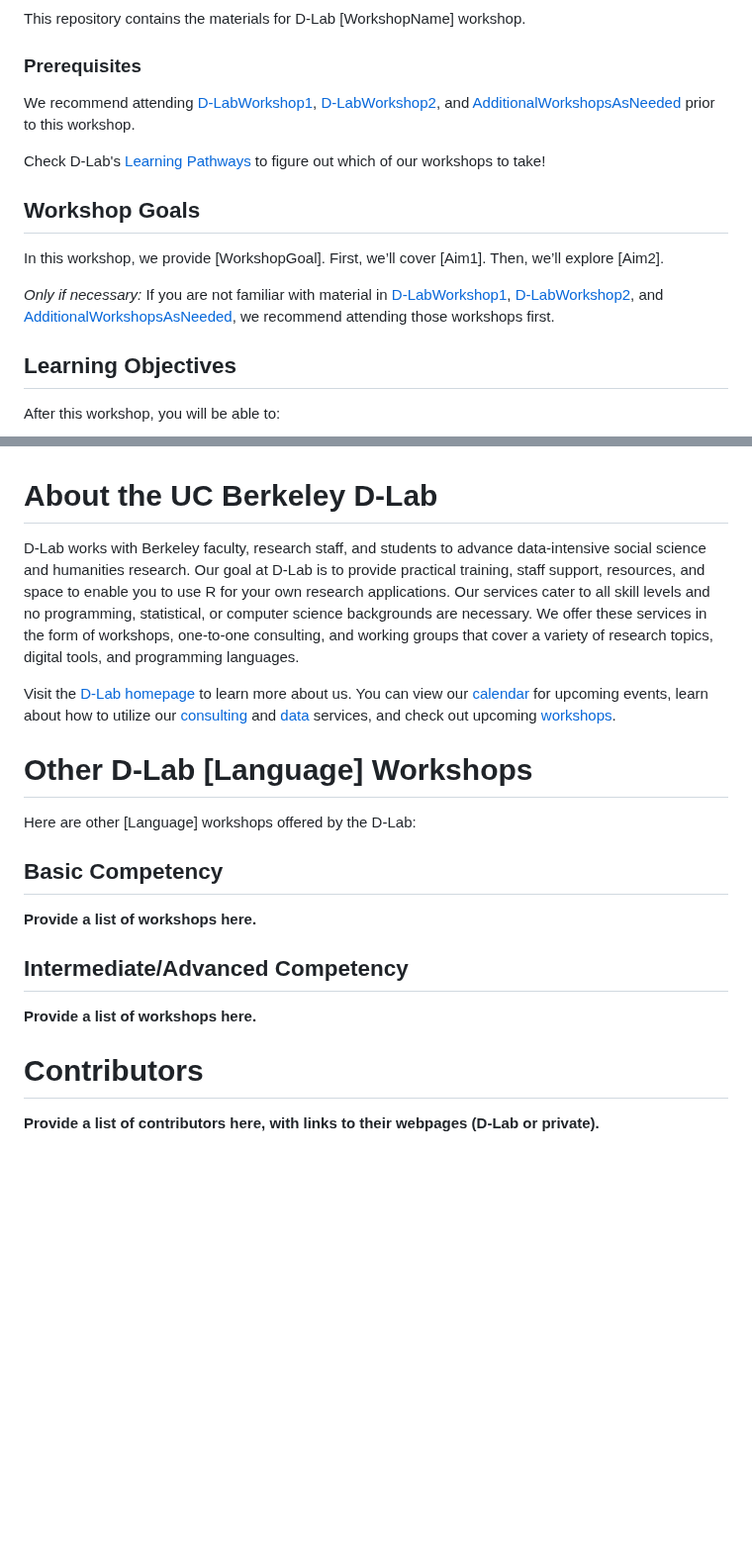
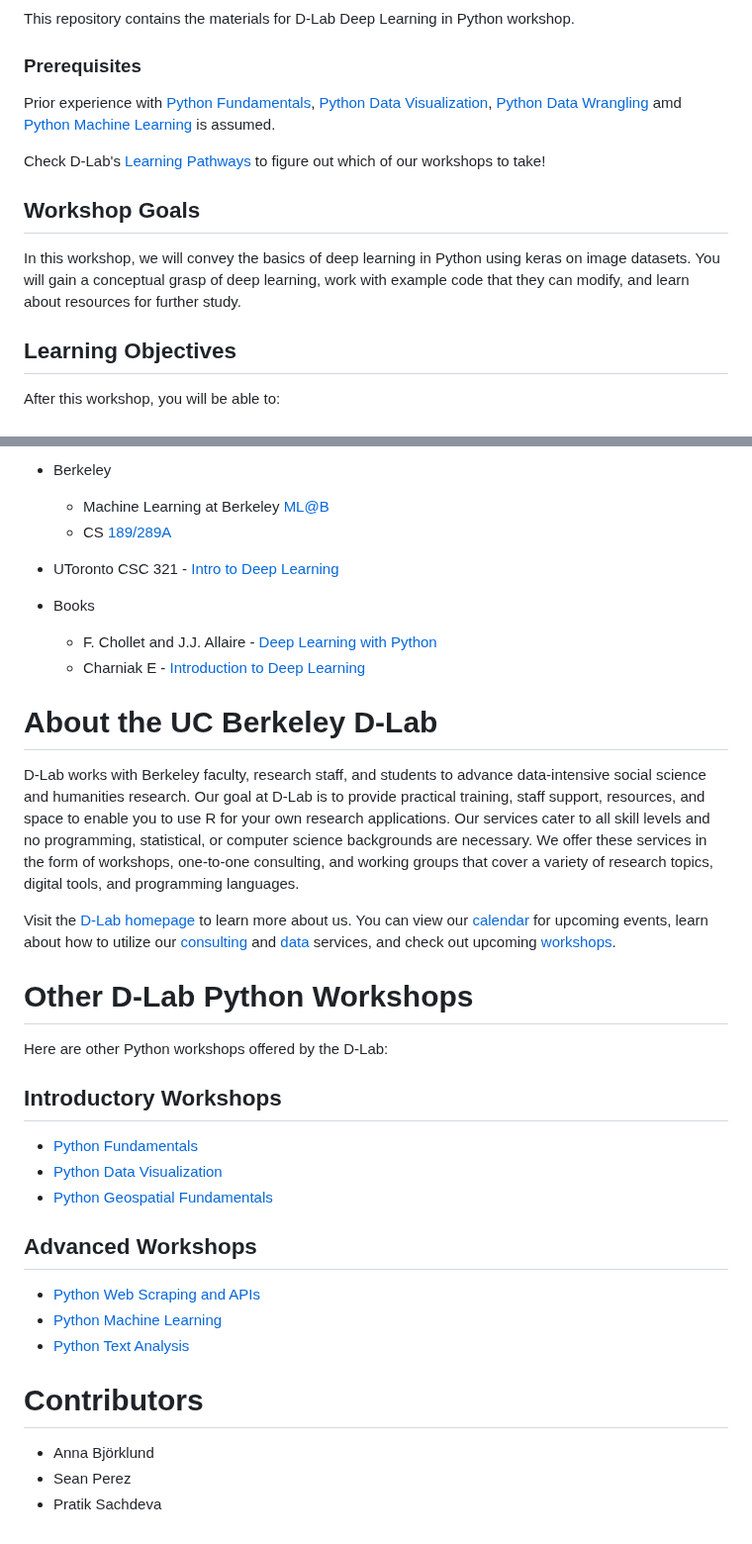
Before and after one commit to dlab-berkeley/Python-Deep-Learning, a Markdown page: README.md, 2 parts joined by grey strips. Shown at 99% size. Drawn GitHub-style; blank space fills up the shorter version.

```diff
--- a/README.md
+++ b/README.md
@@ -5,23 +6,15 @@
 [![License: CC BY 4.0](https://img.shields.io/badge/License-CC_BY_4.0-lightgrey.svg)](https://creativecommons.org/licenses/by/4.0/)
 
-This repository contains the materials for D-Lab [WorkshopName] workshop.
+This repository contains the materials for D-Lab Deep Learning in Python workshop.
 
 ### Prerequisites
-We recommend attending [D-LabWorkshop1](D-LabWorkshop1Link),
-[D-LabWorkshop2](D-LabWorkshop2Link), and
-[AdditionalWorkshopsAsNeeded](LinksToWorkshops) prior to this workshop.
+Prior experience with [Python Fundamentals](https://github.com/dlab-berkeley/Python-Fundamentals), [Python Data Visualization](https://github.com/dlab-berkeley/Python-Data-Visualization), [Python Data Wrangling](https://github.com/dlab-berkeley/Python-Data-Wrangling) amd [Python Machine Learning](https://github.com/dlab-berkeley/python-machine-learning) is assumed.
 
 Check D-Lab's [Learning Pathways](https://dlab-berkeley.github.io/dlab-workshops/python_path.html) to figure out which of our workshops to take!
 
 ## Workshop Goals
 
-In this workshop, we provide [WorkshopGoal]. First, we’ll cover [Aim1]. Then,
-we’ll explore [Aim2].
-
-_Only if necessary:_ If you are not familiar with material in
-[D-LabWorkshop1](D-LabWorkshop1Link), [D-LabWorkshop2](D-LabWorkshop2Link), and
-[AdditionalWorkshopsAsNeeded](LinksToWorkshops), we recommend attending those
-workshops first.
+In this workshop, we will convey the basics of deep learning in Python using keras on image datasets. You will gain a conceptual grasp of deep learning, work with example code that they can modify, and learn about resources for further study.
 
 ## Learning Objectives
 
@@ -90,3 +100,12 @@ Check out the following resources to learn more about [Workshop topics]:
+* Berkeley
+    * Machine Learning at Berkeley [ML@B](https://ml.berkeley.edu/)
+    * CS [189/289A](https://people.eecs.berkeley.edu/~jrs/189/)
+
+* UToronto CSC 321 - [Intro to Deep Learning](http://www.cs.toronto.edu/~rgrosse/courses/csc321_2018/)
+
+* Books
+    * F. Chollet and J.J. Allaire - [Deep Learning with Python](https://tanthiamhuat.files.wordpress.com/2018/03/deeplearningwithpython.pdf)
+    * Charniak E - [Introduction to Deep Learning](https://mitpress.mit.edu/books/introduction-deep-learning)
 
 
 # About the UC Berkeley D-Lab
@@ -95,19 +114,24 @@ D-Lab works with Berkeley faculty, research staff, and students to advance data-
 
 Visit the [D-Lab homepage](https://dlab.berkeley.edu/) to learn more about us. You can view our [calendar](https://dlab.berkeley.edu/events/calendar) for upcoming events, learn about how to utilize our [consulting](https://dlab.berkeley.edu/consulting) and [data](https://dlab.berkeley.edu/data) services, and check out upcoming [workshops](https://dlab.berkeley.edu/events/workshops).
 
-# Other D-Lab [Language] Workshops
+# Other D-Lab Python Workshops
 
-Here are other [Language] workshops offered by the D-Lab:
+Here are other Python workshops offered by the D-Lab:
 
-## Basic Competency
+## Introductory Workshops
 
-**Provide a list of workshops here.**
+* [Python Fundamentals](https://github.com/dlab-berkeley/Python-Fundamentals)
+* [Python Data Visualization](https://github.com/dlab-berkeley/Python-Data-Visualization)
+* [Python Geospatial Fundamentals](https://github.com/dlab-berkeley/Geospatial-Data-and-Mapping-in-Python)
 
-## Intermediate/Advanced Competency
+## Advanced Workshops
 
-**Provide a list of workshops here.**
+* [Python Web Scraping and APIs](https://github.com/dlab-berkeley/Python-Web-Scraping)
+* [Python Machine Learning](https://github.com/dlab-berkeley/Python-Machine-Learning)
+* [Python Text Analysis](https://github.com/dlab-berkeley/Python-Text-Analysis)
 
 # Contributors
 
-**Provide a list of contributors here, with links to their webpages (D-Lab or
-private).**
+* Anna Björklund
+* Sean Perez
+* Pratik Sachdeva
```
Also changed, not shown: other parts of README.md (+53 -35 lines).
